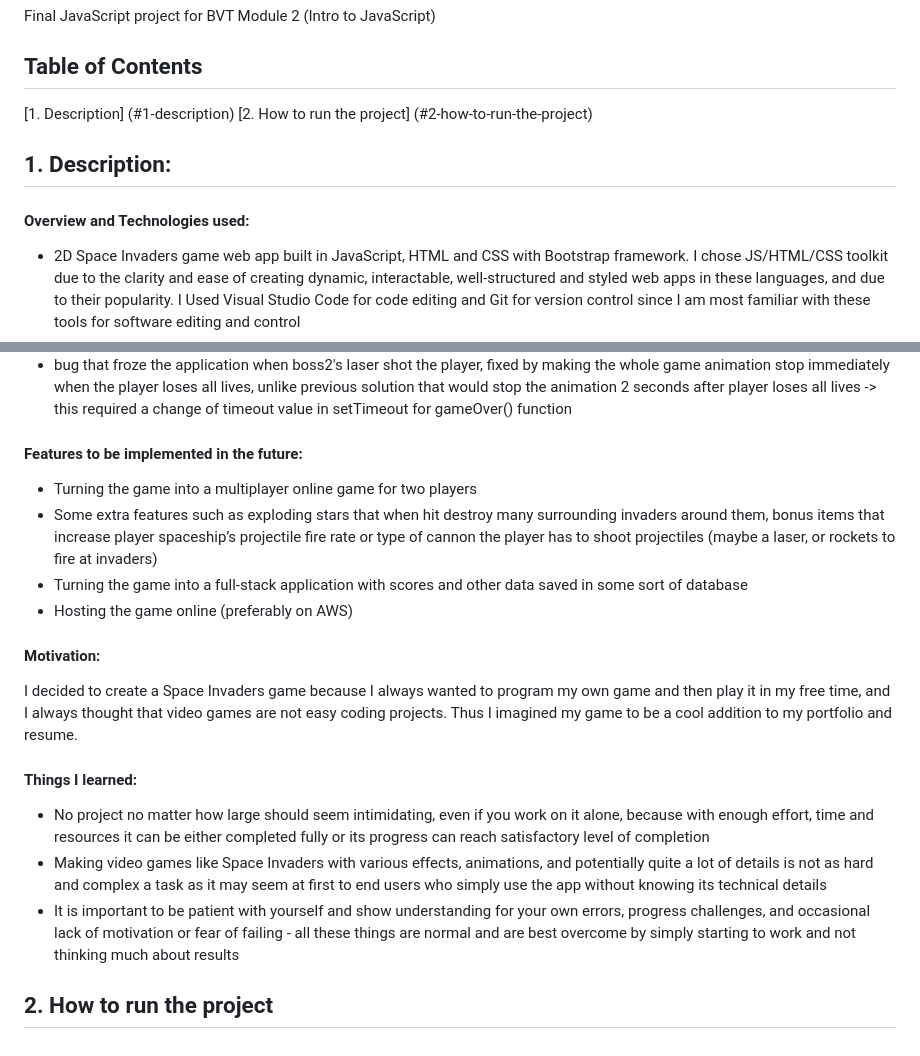
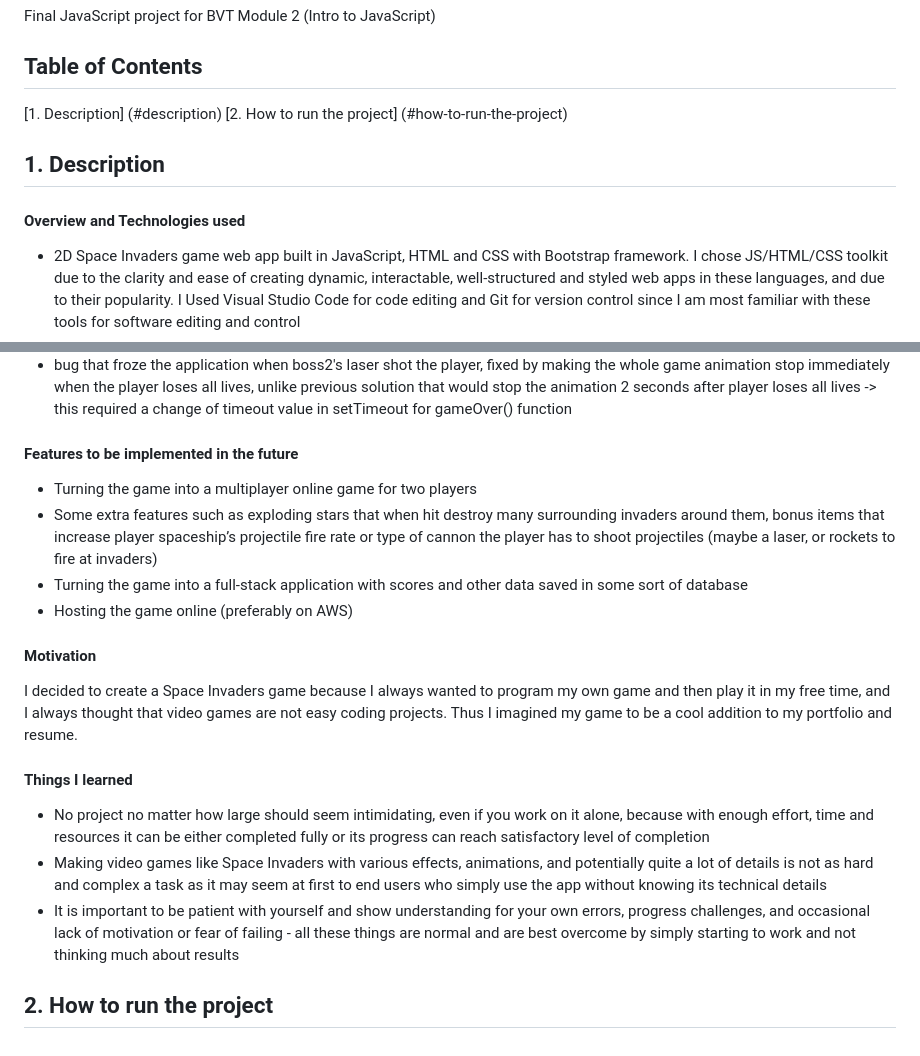
Before and after one commit to kristijanH1998/module-2-js-final-project-kristijan-hornung, a Markdown page: README.md, 2 parts joined by grey strips. GitHub-like rendering.

```diff
--- a/README.md
+++ b/README.md
@@ -2,11 +2,11 @@
 Final JavaScript project for BVT Module 2 (Intro to JavaScript)
 
 ## Table of Contents
-[1. Description] (#1-description)
-[2. How to run the project] (#2-how-to-run-the-project)
+[1. Description] (#description)
+[2. How to run the project] (#how-to-run-the-project)
 
-## 1. Description:
-#### Overview and Technologies used:
+## 1. Description <a id="description"></a>
+#### Overview and Technologies used
 * 2D Space Invaders game web app built in JavaScript, HTML and CSS with Bootstrap framework. I chose JS/HTML/CSS toolkit due to the clarity and ease of creating dynamic, interactable, well-structured and styled web apps in these languages, and due to their popularity. I Used Visual Studio Code for code editing and Git for version control since I am most familiar with these tools for software editing and control
 * This is a frontend application that saves game score data to web browser's local storage with its high score saving feature built using Web Storage API
 * Canvas API was utilized to render 2D shapes and animations, and to achieve interaction between graphical objects in the game
@@ -20,18 +20,18 @@ Final JavaScript project for BVT Module 2 (Intro to JavaScript)
 * bug that allowed user to start the game with 0 or undefined number of lives, by selecting New Game, skipping difficulty selection by clicking on Main Menu button, and then starting a new game again; fixed by making it required for the user to select difficulty before game animation is initiated, by disabling the Continue button from appearing until difficulty has been selected
 * bug that froze the application when boss2's laser shot the player, fixed by making the whole game animation stop immediately when the player loses all lives, unlike previous solution that would stop the animation 2 seconds after player loses all lives -> this required a change of timeout value in setTimeout for gameOver() function
 
-#### Features to be implemented in the future:
+#### Features to be implemented in the future
 * Turning the game into a multiplayer online game for two players
 * Some extra features such as exploding stars that when hit destroy many surrounding invaders around them, bonus items that increase player spaceship’s projectile fire rate or type of cannon the player has to shoot projectiles (maybe a laser, or rockets to fire at invaders)
 * Turning the game into a full-stack application with scores and other data saved in some sort of database
 * Hosting the game online (preferably on AWS)
 
-#### Motivation:
+#### Motivation
 I decided to create a Space Invaders game because I always wanted to program my own game and then play it in my free time, and I always thought that video games are not easy coding projects. Thus I imagined my game to be a cool addition to my portfolio and resume.
 
-#### Things I learned:
+#### Things I learned
 * No project no matter how large should seem intimidating, even if you work on it alone, because with enough effort, time and resources it can be either completed fully or its progress can reach satisfactory level of completion
 * Making video games like Space Invaders with various effects, animations, and potentially quite a lot of details is not as hard and complex a task as it may seem at first to end users who simply use the app without knowing its technical details
 * It is important to be patient with yourself and show understanding for your own errors, progress challenges, and occasional lack of motivation or fear of failing - all these things are normal and are best overcome by simply starting to work and not thinking much about results
 
-## 2. How to run the project
+## 2. How to run the project <a id="how-to-run-the-project"></a>
```
Also changed, not shown: other parts of README.md (+1 -1 lines).
